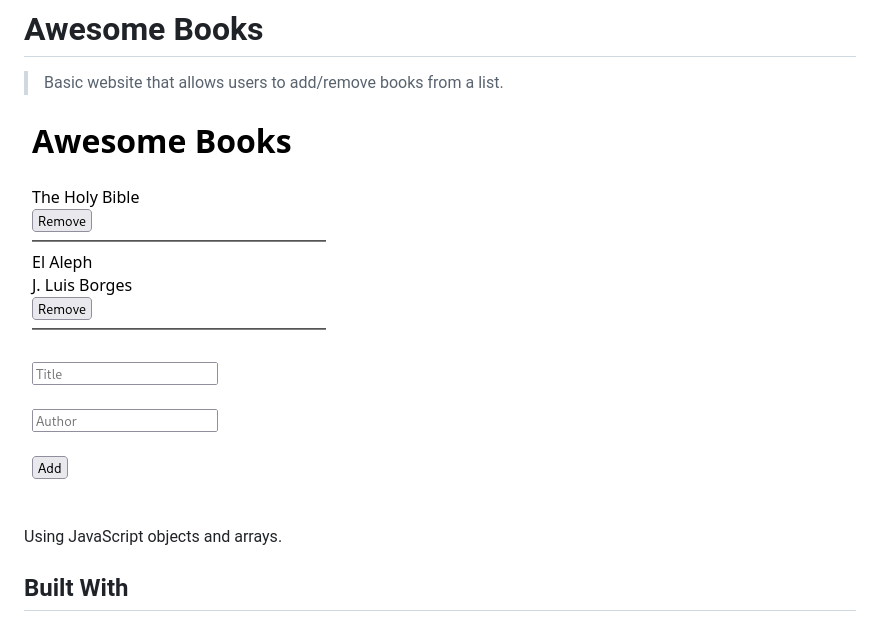
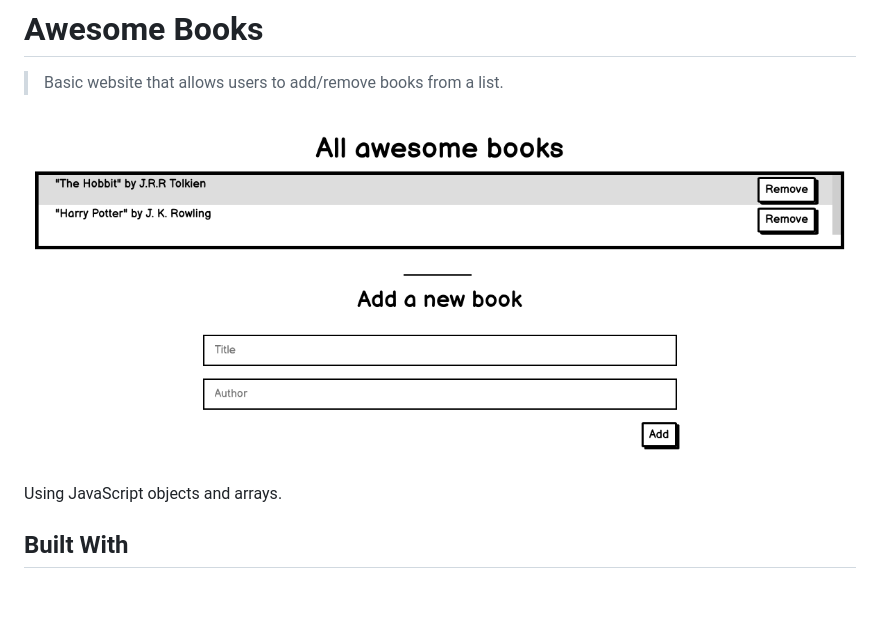
Before and after one commit to Cathella/Awesome-Books, a Markdown page: README.md, the part around the change. Rendered like a GitHub page; pictures changed too: AwesomeBooks.png (deleted), Awesome_Books.png (added); blank space fills up the shorter version.

```diff
--- a/README.md
+++ b/README.md
@@ -4,7 +4,7 @@
 
 > Basic website that allows users to add/remove books from a list.
 
-![screenshot](./AwesomeBooks.png)
+![screenshot](./Awesome_Books.png)
 
 Using JavaScript objects and arrays.
 
```
